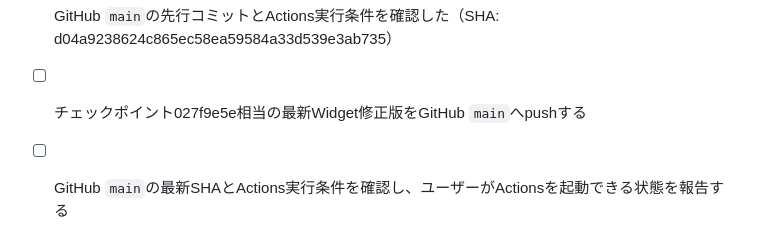
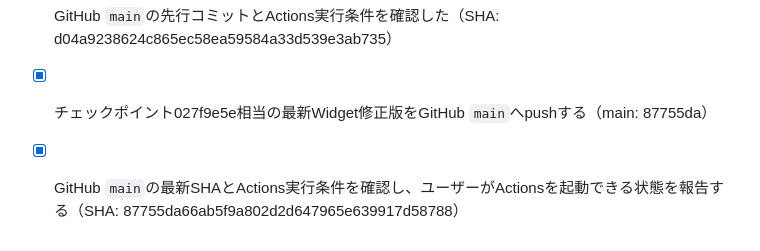
Before and after one commit to forcusflow-lab/focus-flow, a Markdown page: todo-btb3aesl.md, the part around the change. GitHub-like rendering.

Commit message:
chore: record checkpoint sync complete

```diff
--- a/todo-btb3aesl.md
+++ b/todo-btb3aesl.md
@@ -509,5 +509,5 @@
 - [x] Widget表示不能対策・TypefaceSpanフォント連動修正版をGitHub `main`へpushする（先行main: d04a923）
 - [x] GitHub `main`の先行コミットとActions実行条件を確認した（SHA: d04a9238624c865ec58ea59584a33d539e3ab735）
 
-- [ ] チェックポイント027f9e5e相当の最新Widget修正版をGitHub `main`へpushする
-- [ ] GitHub `main`の最新SHAとActions実行条件を確認し、ユーザーがActionsを起動できる状態を報告する
+- [x] チェックポイント027f9e5e相当の最新Widget修正版をGitHub `main`へpushする（main: 87755da）
+- [x] GitHub `main`の最新SHAとActions実行条件を確認し、ユーザーがActionsを起動できる状態を報告する（SHA: 87755da66ab5f9a802d2d647965e639917d58788）
```
